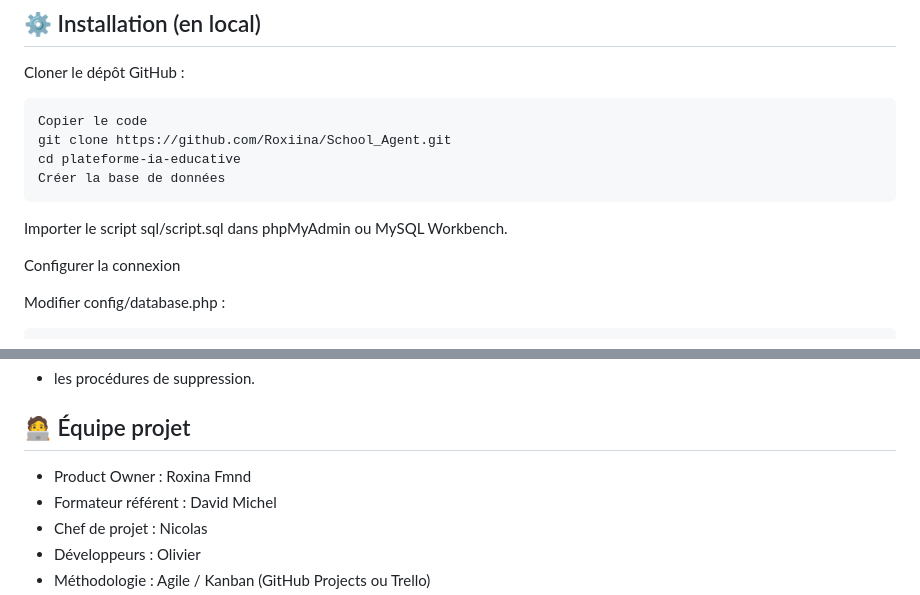
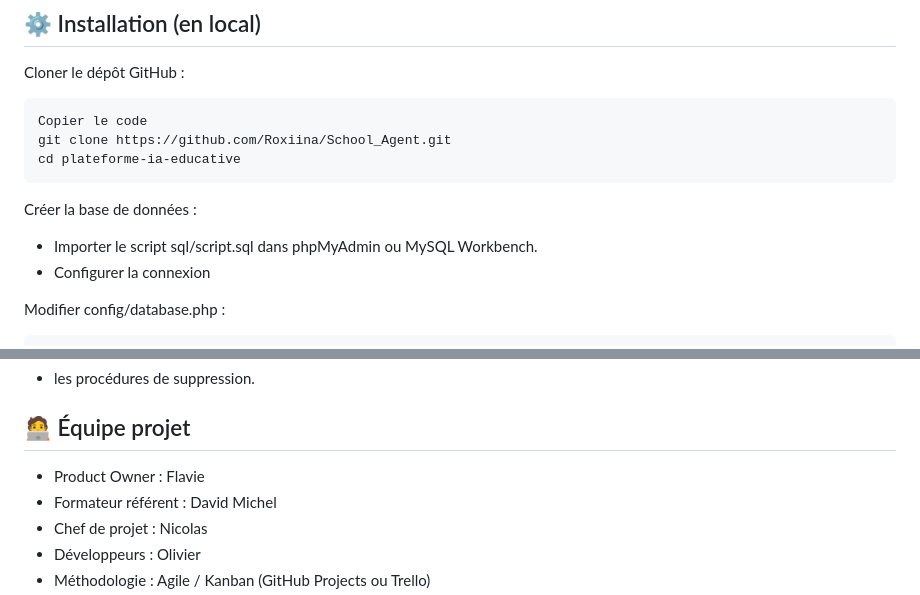
Before and after one commit to Roxiina/School_Agent, a Markdown page: README.md, 2 parts joined by grey strips. GitHub-like rendering.

Commit message:
fix readme_v2

````diff
--- a/README.md
+++ b/README.md
@@ -159,11 +159,10 @@ Cloner le dépôt GitHub :
 Copier le code
 git clone https://github.com/Roxiina/School_Agent.git
 cd plateforme-ia-educative
-Créer la base de données
 ```
-Importer le script sql/script.sql dans phpMyAdmin ou MySQL Workbench.
-
-Configurer la connexion
+Créer la base de données :
+- Importer le script sql/script.sql dans phpMyAdmin ou MySQL Workbench.
+- Configurer la connexion
 
 Modifier config/database.php :
 
@@ -194,7 +193,7 @@ Accéder à la plateforme
 - les procédures de suppression.
 
 ## 🧑‍💻 Équipe projet
-- Product Owner : Roxina Fmnd
+- Product Owner : Flavie
 - Formateur référent : David Michel
 - Chef de projet : Nicolas
 - Développeurs : Olivier
````
